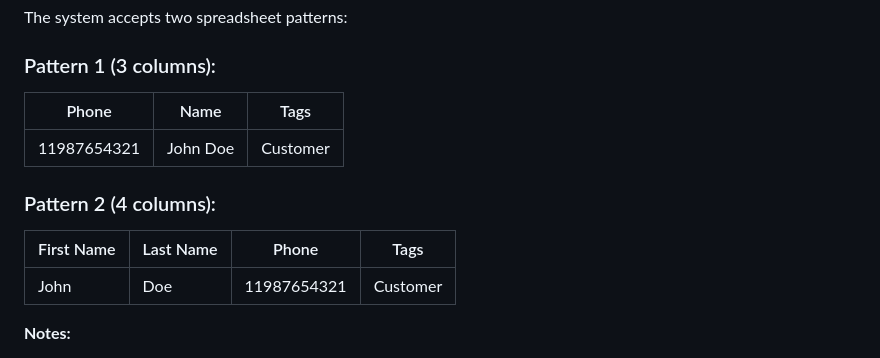
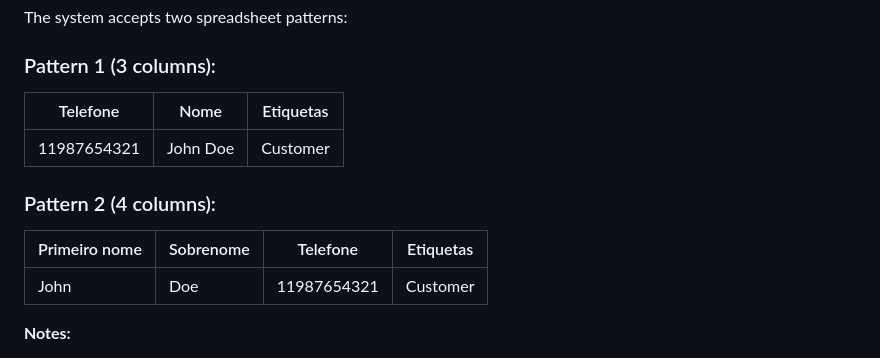
Before and after one commit to renanclemonini/bc_sheet_processor, a Markdown page: README.md, the part around the change. Drawn GitHub-style.

Commit message:
fix: readme updated

```diff
--- a/README.md
+++ b/README.md
@@ -96,12 +96,12 @@ bc_sheet_processor/
 The system accepts two spreadsheet patterns:
 
 ### Pattern 1 (3 columns):
-| Phone | Name | Tags |
+| Telefone | Nome | Etiquetas |
 |----------|------|-----------|
 | 11987654321 | John Doe | Customer |
 
 ### Pattern 2 (4 columns):
-| First Name | Last Name | Phone | Tags |
+| Primeiro nome | Sobrenome | Telefone | Etiquetas |
 |---------------|-----------|----------|-----------|
 | John | Doe | 11987654321 | Customer |
 
```
